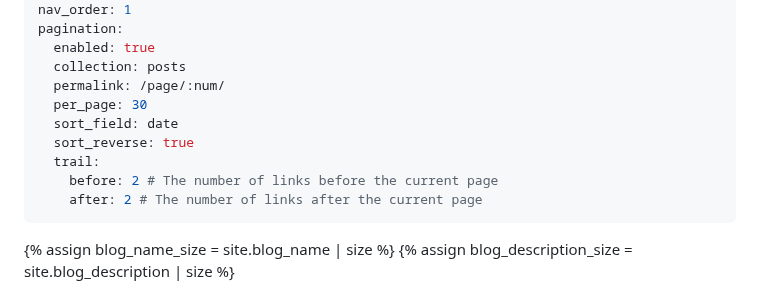
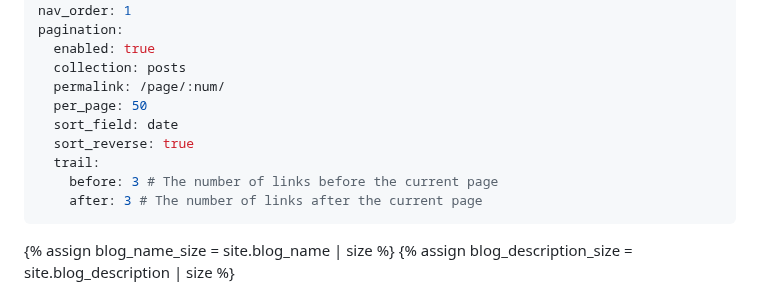
Before and after one commit to SPkHz/SPkHz.github.io, a Markdown page: _pages/blog.md, the part around the change. Drawn GitHub-style.

Commit message:
update(main): ee548 labs v7

```diff
--- a/_pages/blog.md
+++ b/_pages/blog.md
@@ -8,12 +8,12 @@ pagination:
   enabled: true
   collection: posts
   permalink: /page/:num/
-  per_page: 30
+  per_page: 50
   sort_field: date
   sort_reverse: true
   trail:
-    before: 2 # The number of links before the current page
-    after: 2 # The number of links after the current page
+    before: 3 # The number of links before the current page
+    after: 3 # The number of links after the current page
 ---
 
 <div class="post">
```
